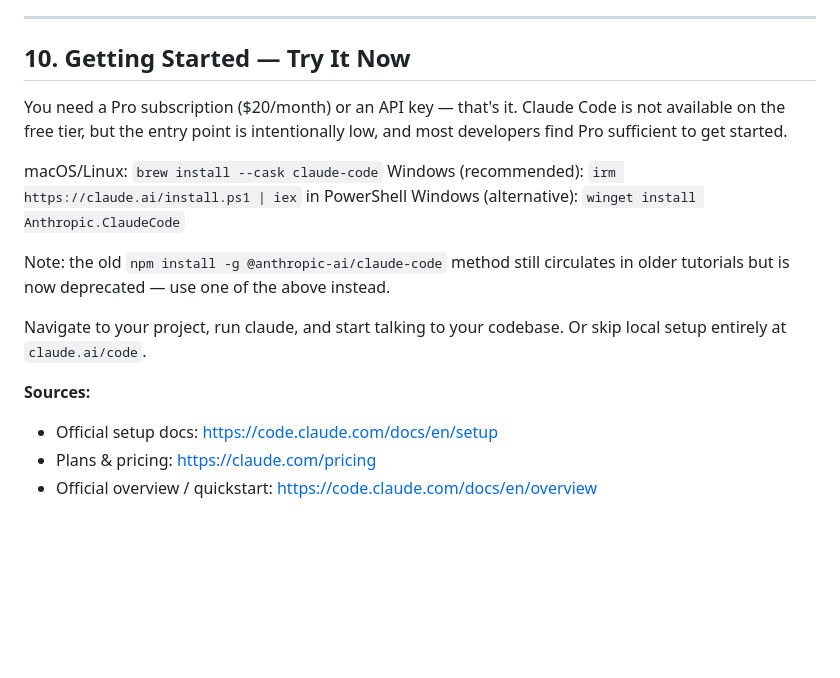
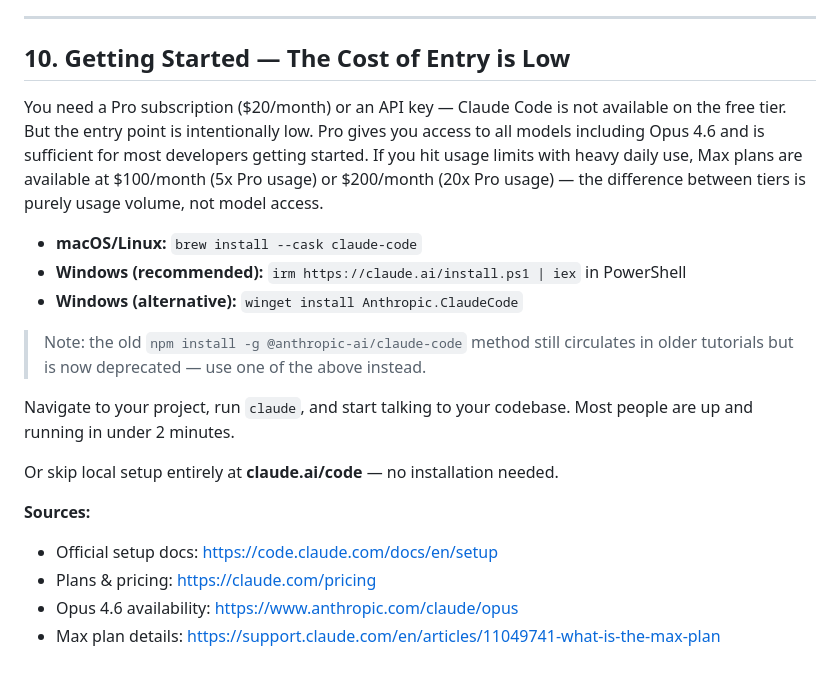
Before and after one commit to pepperonee13/embrace-ai, a Markdown page: intro-to-claudecode/content-cc.md, the part around the change. GitHub-like rendering; blank space fills up the shorter version.

Commit message:
Revise 'Getting Started' section for clarity
Updated the section on getting started with Claude Code, clarifying subscription details and installation instructions.

```diff
--- a/intro-to-claudecode/content-cc.md
+++ b/intro-to-claudecode/content-cc.md
@@ -162,22 +162,22 @@ Announced February 20, 2026, Claude Code Security is a new capability that scans
 
 ---
 
-## 10. Getting Started — Try It Now
+## 10. Getting Started — The Cost of Entry is Low
 
-You need a Pro subscription ($20/month) or an API key — that's it. Claude Code is not available on the free tier, but the entry point is intentionally low, and most developers find Pro sufficient to get started.
+You need a Pro subscription ($20/month) or an API key — Claude Code is not available on the free tier. But the entry point is intentionally low. Pro gives you access to all models including Opus 4.6 and is sufficient for most developers getting started. If you hit usage limits with heavy daily use, Max plans are available at $100/month (5x Pro usage) or $200/month (20x Pro usage) — the difference between tiers is purely usage volume, not model access.
 
-macOS/Linux: `brew install --cask claude-code`
-Windows (recommended): `irm https://claude.ai/install.ps1 | iex` in PowerShell
-Windows (alternative): `winget install Anthropic.ClaudeCode`
+- **macOS/Linux:** `brew install --cask claude-code`
+- **Windows (recommended):** `irm https://claude.ai/install.ps1 | iex` in PowerShell
+- **Windows (alternative):** `winget install Anthropic.ClaudeCode`
 
+> Note: the old `npm install -g @anthropic-ai/claude-code` method still circulates in older tutorials but is now deprecated — use one of the above instead.
 
-Note: the old `npm install -g @anthropic-ai/claude-code` method still circulates in older tutorials but is now deprecated — use one of the above instead.
+Navigate to your project, run `claude`, and start talking to your codebase. Most people are up and running in under 2 minutes.
 
-Navigate to your project, run claude, and start talking to your codebase.
-Or skip local setup entirely at `claude.ai/code`.
+Or skip local setup entirely at **claude.ai/code** — no installation needed.
 
 **Sources:**
-
 - Official setup docs: https://code.claude.com/docs/en/setup
 - Plans & pricing: https://claude.com/pricing
-- Official overview / quickstart: https://code.claude.com/docs/en/overview
+- Opus 4.6 availability: https://www.anthropic.com/claude/opus
+- Max plan details: https://support.claude.com/en/articles/11049741-what-is-the-max-plan
```
